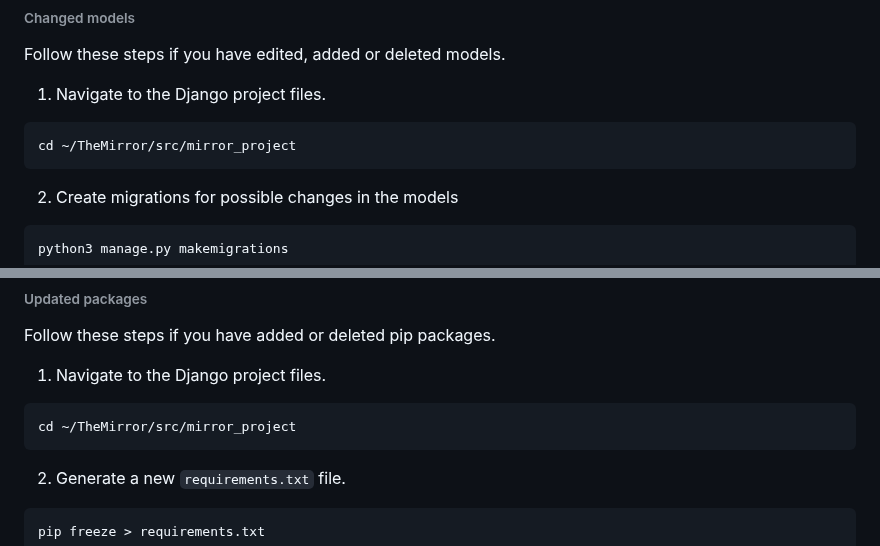
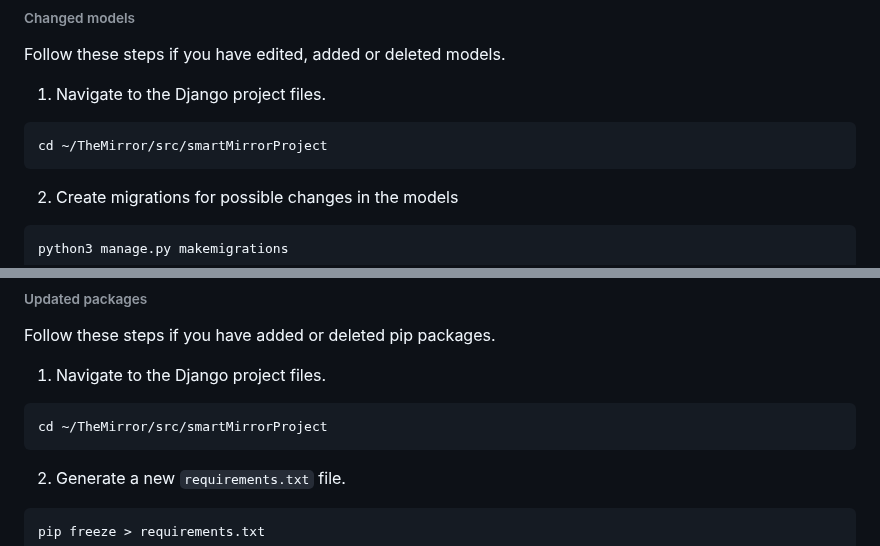
Before and after one commit to MirrorBoys/TheMirror, a Markdown page: docs/DEVELOPMENT.md, 2 parts joined by grey strips. Rendered like a GitHub page.

````diff
--- a/docs/DEVELOPMENT.md
+++ b/docs/DEVELOPMENT.md
@@ -143,7 +143,7 @@ Follow these steps if you have edited, added or deleted models.
 
 1. Navigate to the Django project files.
 ```shell
-cd ~/TheMirror/src/mirror_project
+cd ~/TheMirror/src/smartMirrorProject
 ```
 2. Create migrations for possible changes in the models
 ```shell
@@ -157,7 +157,7 @@ Follow these steps if you have added or deleted pip packages.
 
 1. Navigate to the Django project files.
 ```shell
-cd ~/TheMirror/src/mirror_project
+cd ~/TheMirror/src/smartMirrorProject
 ```
 2. Generate a new `requirements.txt` file.
 ```shell
````
Also changed, not shown: other parts of docs/DEVELOPMENT.md (+3 -3 lines).
